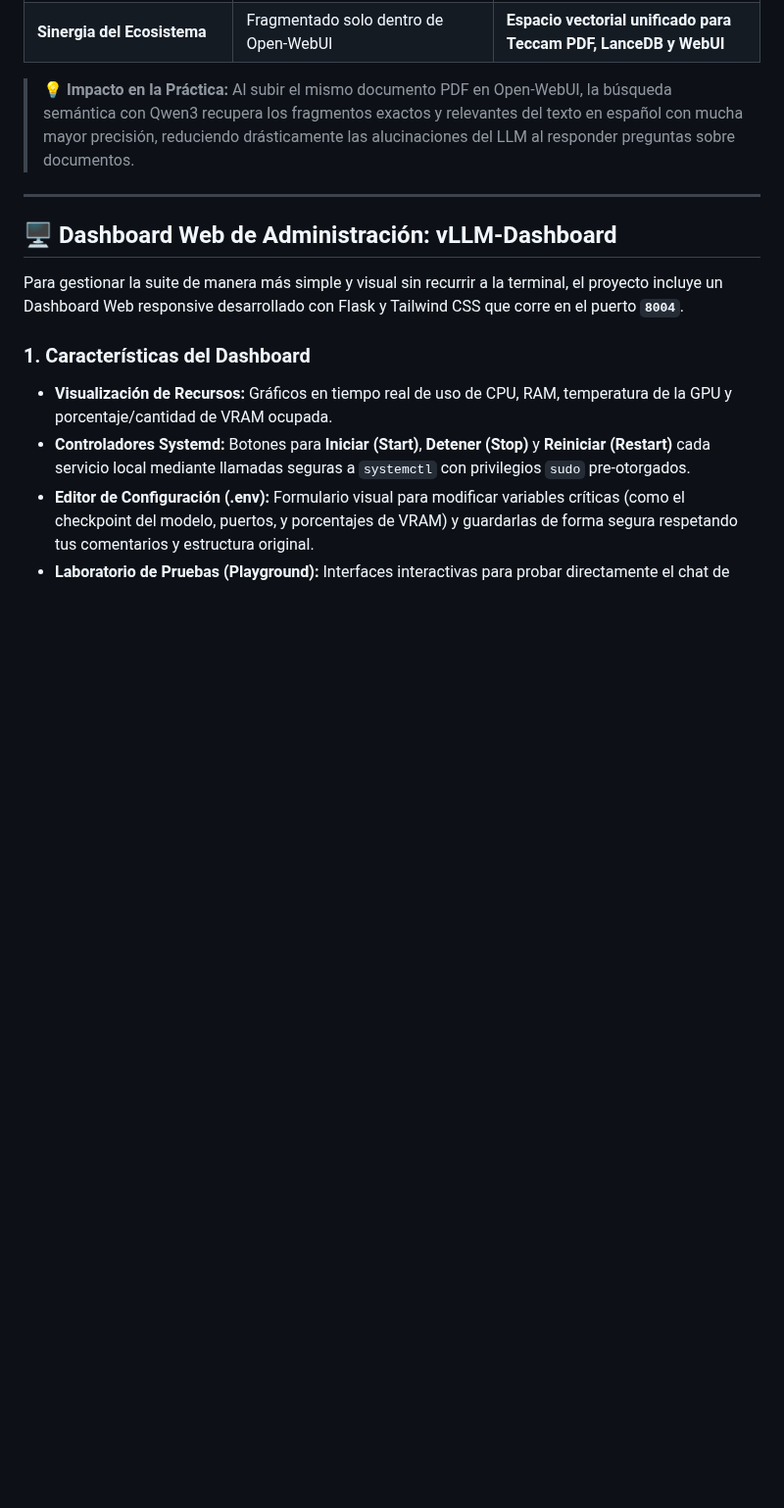
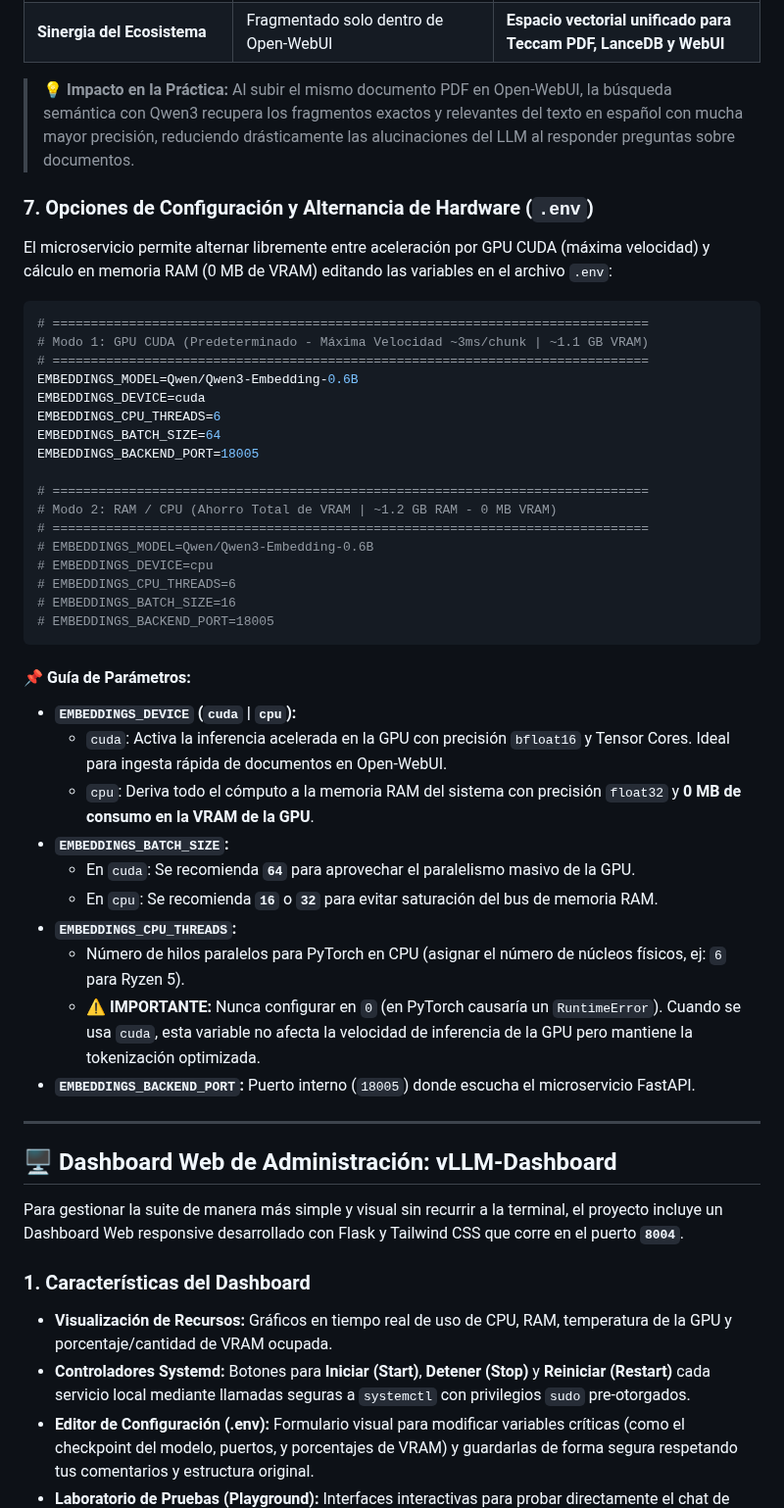
Before and after one commit to JoseLVillaronga/tech-vllm, a Markdown page: README.md, the part around the change. Shown at 98% size. GitHub-like rendering; blank space fills up the shorter version.

Commit message:
docs: documentar opciones de configuracion de hardware para embeddings (.env) y comparativa de modos CUDA y CPU

````diff
--- a/README.md
+++ b/README.md
@@ -373,6 +373,43 @@ Para que Open-WebUI utilice este motor de embeddings de alta resolución al proc
 | **Sinergia del Ecosistema** | Fragmentado solo dentro de Open-WebUI | **Espacio vectorial unificado para Teccam PDF, LanceDB y WebUI** |
 
 > **💡 Impacto en la Práctica:** Al subir el mismo documento PDF en Open-WebUI, la búsqueda semántica con Qwen3 recupera los fragmentos exactos y relevantes del texto en español con mucha mayor precisión, reduciendo drásticamente las alucinaciones del LLM al responder preguntas sobre documentos.
+
+### 7. Opciones de Configuración y Alternancia de Hardware (`.env`)
+
+El microservicio permite alternar libremente entre aceleración por GPU CUDA (máxima velocidad) y cálculo en memoria RAM (0 MB de VRAM) editando las variables en el archivo `.env`:
+
+```ini
+# ==============================================================================
+# Modo 1: GPU CUDA (Predeterminado - Máxima Velocidad ~3ms/chunk | ~1.1 GB VRAM)
+# ==============================================================================
+EMBEDDINGS_MODEL=Qwen/Qwen3-Embedding-0.6B
+EMBEDDINGS_DEVICE=cuda
+EMBEDDINGS_CPU_THREADS=6
+EMBEDDINGS_BATCH_SIZE=64
+EMBEDDINGS_BACKEND_PORT=18005
+
+# ==============================================================================
+# Modo 2: RAM / CPU (Ahorro Total de VRAM | ~1.2 GB RAM - 0 MB VRAM)
+# ==============================================================================
+# EMBEDDINGS_MODEL=Qwen/Qwen3-Embedding-0.6B
+# EMBEDDINGS_DEVICE=cpu
+# EMBEDDINGS_CPU_THREADS=6
+# EMBEDDINGS_BATCH_SIZE=16
+# EMBEDDINGS_BACKEND_PORT=18005
+```
+
+#### 📌 Guía de Parámetros:
+
+* **`EMBEDDINGS_DEVICE` (`cuda` | `cpu`):**
+  * `cuda`: Activa la inferencia acelerada en la GPU con precisión `bfloat16` y Tensor Cores. Ideal para ingesta rápida de documentos en Open-WebUI.
+  * `cpu`: Deriva todo el cómputo a la memoria RAM del sistema con precisión `float32` y **0 MB de consumo en la VRAM de la GPU**.
+* **`EMBEDDINGS_BATCH_SIZE`:**
+  * En `cuda`: Se recomienda **`64`** para aprovechar el paralelismo masivo de la GPU.
+  * En `cpu`: Se recomienda **`16`** o **`32`** para evitar saturación del bus de memoria RAM.
+* **`EMBEDDINGS_CPU_THREADS`:**
+  * Número de hilos paralelos para PyTorch en CPU (asignar el número de núcleos físicos, ej: `6` para Ryzen 5).
+  * ⚠️ **IMPORTANTE:** Nunca configurar en `0` (en PyTorch causaría un `RuntimeError`). Cuando se usa `cuda`, esta variable no afecta la velocidad de inferencia de la GPU pero mantiene la tokenización optimizada.
+* **`EMBEDDINGS_BACKEND_PORT`:** Puerto interno (`18005`) donde escucha el microservicio FastAPI.
 
 ---
 
````
Also changed, not shown: ROADMAP_IDEAS.md (+4 -2 lines).
